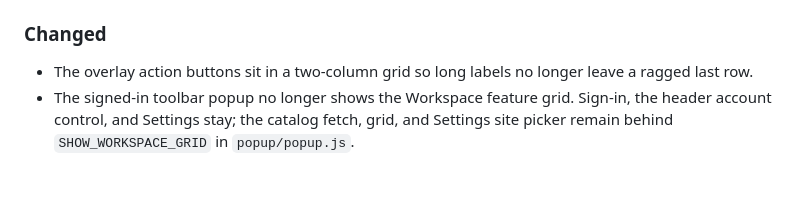
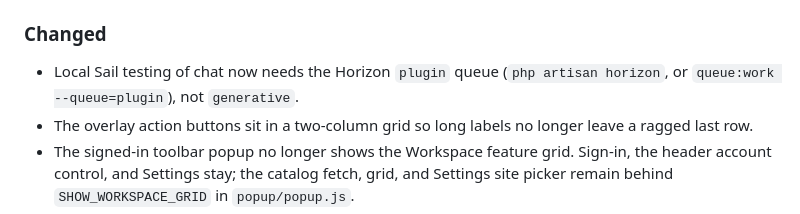
Before and after one commit to im-adamlambourne/Wordpress-Vampire-Chrome-extension, a Markdown page: CHANGELOG.md, the part around the change. Drawn GitHub-style; blank space fills up the shorter version.

```diff
--- a/CHANGELOG.md
+++ b/CHANGELOG.md
@@ -19,6 +19,7 @@ and this project adheres to [Semantic Versioning](https://semver.org/spec/v2.0.0
 
 ### Changed
 
+- Local Sail testing of chat now needs the Horizon `plugin` queue (`php artisan horizon`, or `queue:work --queue=plugin`), not `generative`.
 - The overlay action buttons sit in a two-column grid so long labels no longer leave a ragged last row.
 - The signed-in toolbar popup no longer shows the Workspace feature grid. Sign-in, the header account control, and Settings stay; the catalog fetch, grid, and Settings site picker remain behind `SHOW_WORKSPACE_GRID` in `popup/popup.js`.
 - A regenerating suggestion card shows the overlay spinner next to *Regenerating…*.
```
Also changed, not shown: AGENTS.md (+3 -3 lines), README.md (+2 -2 lines).
